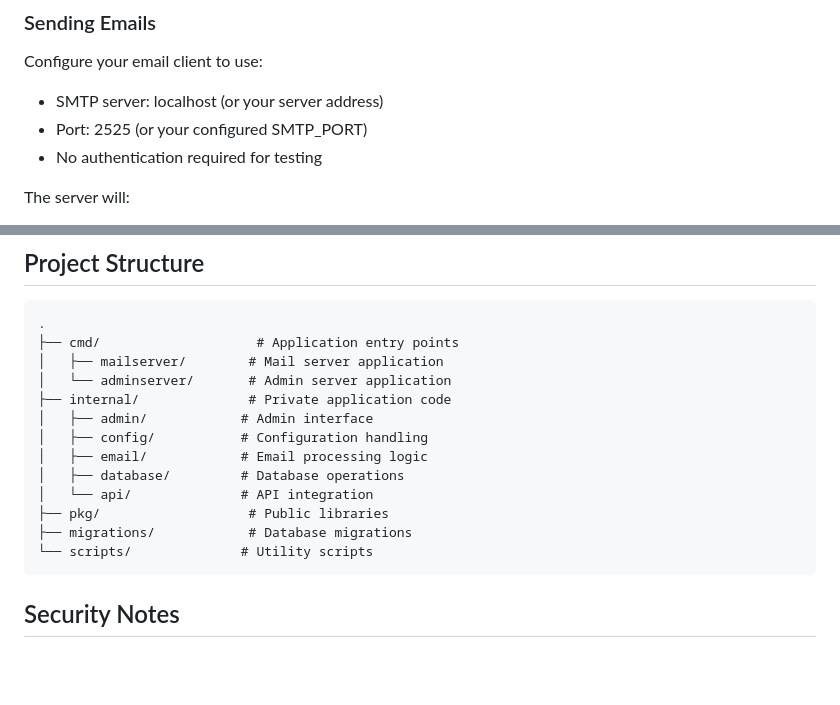
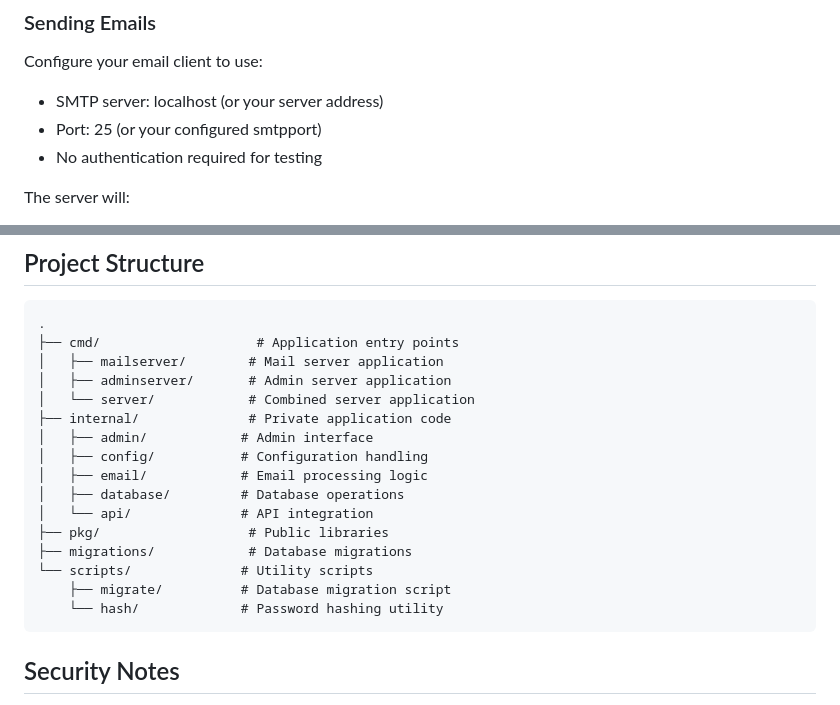
Before and after one commit to looprock/email-to-api, a Markdown page: README.md, 2 parts joined by grey strips. Drawn GitHub-style; blank space fills up the shorter version.

````diff
--- a/README.md
+++ b/README.md
@@ -229,7 +228,7 @@ The logs section shows:
 
 Configure your email client to use:
 - SMTP server: localhost (or your server address)
-- Port: 2525 (or your configured SMTP_PORT)
+- Port: 25 (or your configured smtpport)
 - No authentication required for testing
 
 The server will:
@@ -250,7 +249,8 @@ The server will:
 .
 ├── cmd/                    # Application entry points
 │   ├── mailserver/        # Mail server application
-│   └── adminserver/       # Admin server application
+│   ├── adminserver/       # Admin server application
+│   └── server/            # Combined server application
 ├── internal/              # Private application code
 │   ├── admin/            # Admin interface
 │   ├── config/           # Configuration handling
@@ -260,6 +260,8 @@ The server will:
 ├── pkg/                   # Public libraries
 ├── migrations/            # Database migrations
 └── scripts/              # Utility scripts
+    ├── migrate/          # Database migration script
+    └── hash/             # Password hashing utility
 ```
 
 ## Security Notes
````
Also changed, not shown: other parts of README.md (+13 -14 lines).
